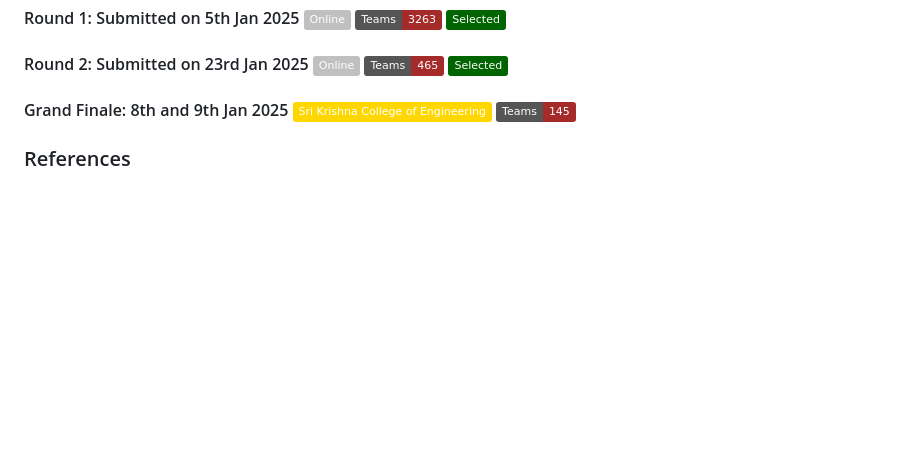
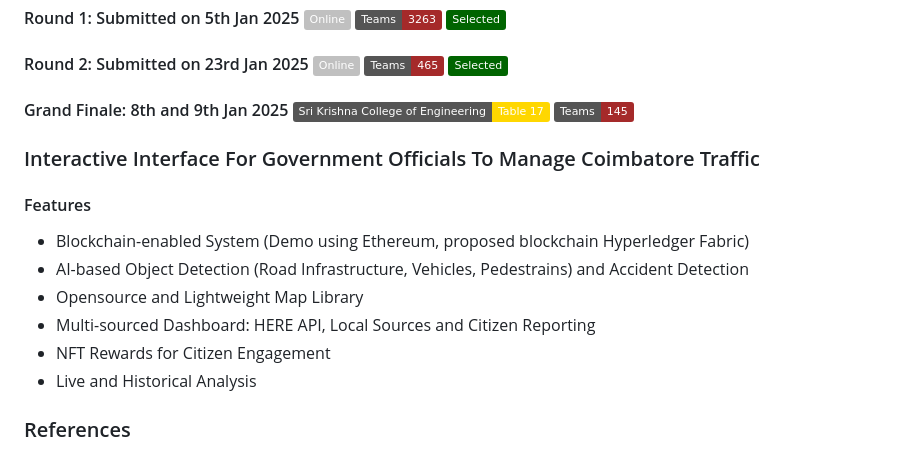
Before and after one commit to ramagururadhakrishnan/Uyir-Road-Safety-Hackathon-2025, a Markdown page: README.md, the part around the change. Drawn GitHub-style; badges without logos; blank space fills up the shorter version.

Commit message:
Updated
- Table Number
- Features/Highlights

```diff
--- a/README.md
+++ b/README.md
@@ -74,7 +74,16 @@ The topic I have selected for this hackathon is Interactive **Interface for Gove
 ### Rounds
 #### Round 1: Submitted on 5th Jan 2025 ![](https://img.shields.io/badge/-Online-silver) ![](https://img.shields.io/badge/Teams-3263-brown) ![](https://img.shields.io/badge/-Selected-darkgreen)
 #### Round 2: Submitted on 23rd Jan 2025 ![](https://img.shields.io/badge/-Online-silver) ![](https://img.shields.io/badge/Teams-465-brown) ![](https://img.shields.io/badge/-Selected-darkgreen)
-#### Grand Finale: 8th and 9th Jan 2025 ![](https://img.shields.io/badge/-Sri_Krishna_College_of_Engineering-gold) ![](https://img.shields.io/badge/Teams-145-brown)
+#### Grand Finale: 8th and 9th Jan 2025 ![](https://img.shields.io/badge/Sri_Krishna_College_of_Engineering-Table_17-gold) ![](https://img.shields.io/badge/Teams-145-brown)
+
+### Interactive Interface For Government Officials To Manage Coimbatore Traffic
+#### Features
+- Blockchain-enabled System (Demo using Ethereum, proposed blockchain Hyperledger Fabric)
+- AI-based Object Detection (Road Infrastructure, Vehicles, Pedestrains) and Accident Detection
+- Opensource and Lightweight Map Library
+- Multi-sourced Dashboard: HERE API, Local Sources and Citizen Reporting
+- NFT Rewards for Citizen Engagement
+- Live and Historical Analysis
 
 ### References
 - Kerala Road Safety Authority - Accident Dashboard. Retrieved from http://roadsafety.kerala.gov.in/accident-dashboard
```
